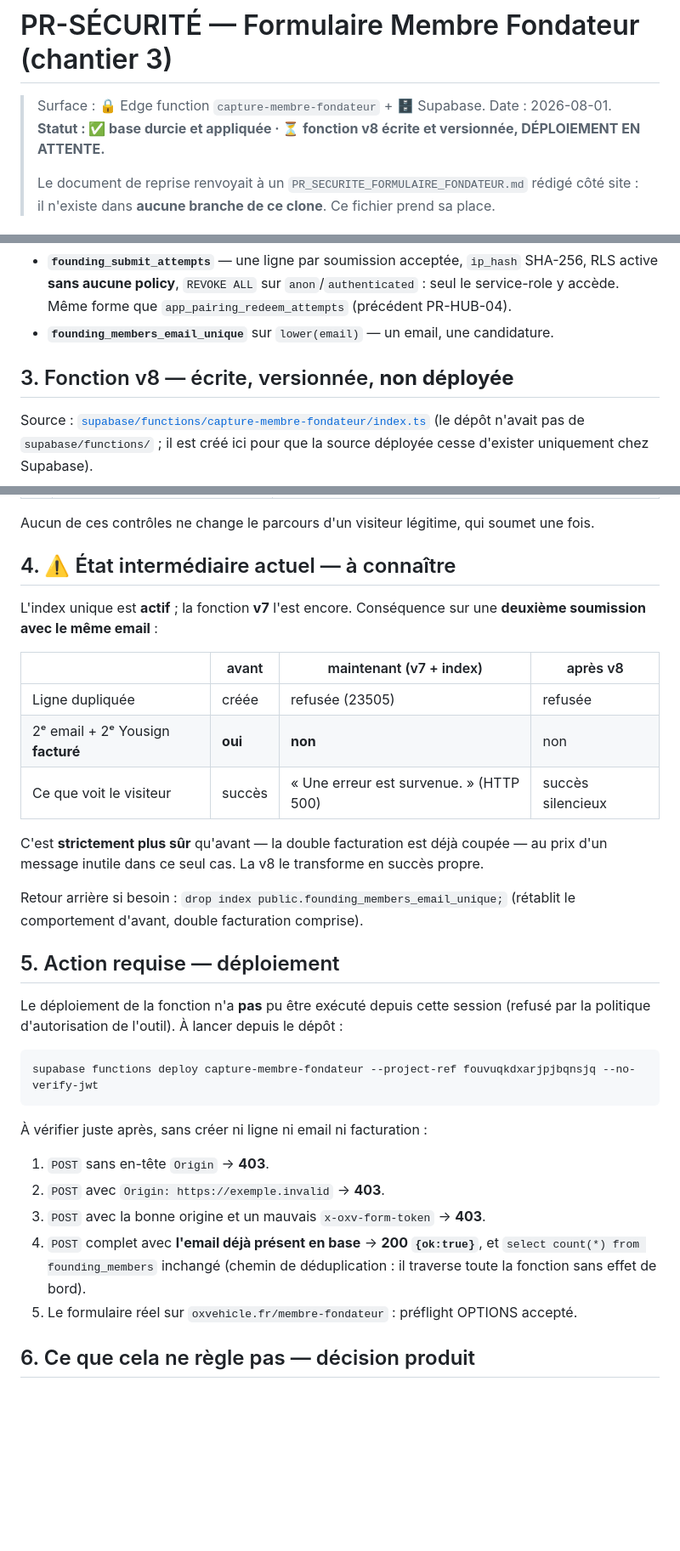
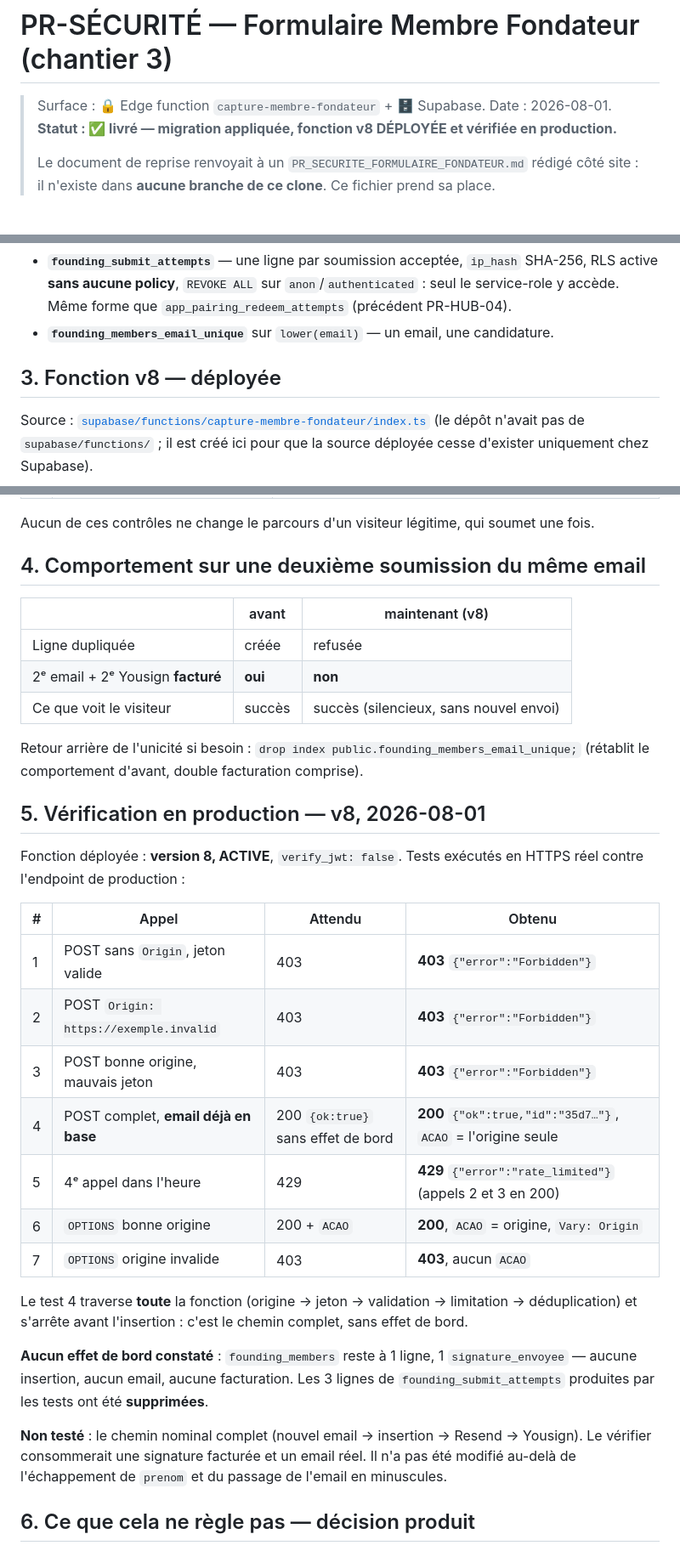
Before and after one commit to OnlyXtremeVehicle/oxv-site, a Markdown page: docs/site/PR_SECURITE_FORMULAIRE_FONDATEUR.md, 3 parts joined by grey strips. Shown at 85% size. GitHub-like rendering; blank space fills up the shorter version.

Commit message:
security(fondateur): fonction v8 deployee et verifiee en production
capture-membre-fondateur v8 ACTIVE (verify_jwt: false). Verifie en HTTPS reel :
403 sans Origin / Origin invalide / jeton faux ; 200 {ok:true} sur email deja
connu (chemin complet jusqu'a la deduplication, sans effet de bord) ; 429 au 4e
appel dans l'heure ; preflight OPTIONS accepte pour la seule origine autorisee,
403 sinon.

founding_members inchangee (1 ligne, 1 signature_envoyee) : aucune insertion,
aucun email, aucune facturation. Les 3 lignes de test de
founding_submit_attempts ont ete supprimees.

Co-Authored-By: Claude Opus 5 <noreply@anthropic.com>

````diff
--- a/docs/site/PR_SECURITE_FORMULAIRE_FONDATEUR.md
+++ b/docs/site/PR_SECURITE_FORMULAIRE_FONDATEUR.md
@@ -1,7 +1,7 @@
 # PR-SÉCURITÉ — Formulaire Membre Fondateur (chantier 3)
 
 > Surface : 🔒 Edge function `capture-membre-fondateur` + 🗄️ Supabase. Date : 2026-08-01.
-> **Statut : ✅ base durcie et appliquée · ⏳ fonction v8 écrite et versionnée, DÉPLOIEMENT EN ATTENTE.**
+> **Statut : ✅ livré — migration appliquée, fonction v8 DÉPLOYÉE et vérifiée en production.**
 >
 > Le document de reprise renvoyait à un `PR_SECURITE_FORMULAIRE_FONDATEUR.md` rédigé
 > côté site : il n'existe dans **aucune branche de ce clone**. Ce fichier prend sa place.
@@ -53,7 +53,7 @@ Migration `founding_members_anti_abus` (appliquée) :
   service-role y accède. Même forme que `app_pairing_redeem_attempts` (précédent PR-HUB-04).
 - **`founding_members_email_unique`** sur `lower(email)` — un email, une candidature.
 
-## 3. Fonction v8 — écrite, versionnée, **non déployée**
+## 3. Fonction v8 — déployée
 
 Source : [`supabase/functions/capture-membre-fondateur/index.ts`](../../supabase/functions/capture-membre-fondateur/index.ts)
 (le dépôt n'avait pas de `supabase/functions/` ; il est créé ici pour que la source
@@ -70,41 +70,42 @@ déployée cesse d'exister uniquement chez Supabase).
 
 Aucun de ces contrôles ne change le parcours d'un visiteur légitime, qui soumet une fois.
 
-## 4. ⚠️ État intermédiaire actuel — à connaître
+## 4. Comportement sur une deuxième soumission du même email
 
-L'index unique est **actif** ; la fonction **v7** l'est encore. Conséquence sur une
-**deuxième soumission avec le même email** :
+| | avant | maintenant (v8) |
+|---|---|---|
+| Ligne dupliquée | créée | refusée |
+| 2ᵉ email + 2ᵉ Yousign **facturé** | **oui** | **non** |
+| Ce que voit le visiteur | succès | succès (silencieux, sans nouvel envoi) |
 
-| | avant | maintenant (v7 + index) | après v8 |
-|---|---|---|---|
-| Ligne dupliquée | créée | refusée (23505) | refusée |
-| 2ᵉ email + 2ᵉ Yousign **facturé** | **oui** | **non** | non |
-| Ce que voit le visiteur | succès | « Une erreur est survenue. » (HTTP 500) | succès silencieux |
-
-C'est **strictement plus sûr** qu'avant — la double facturation est déjà coupée — au
-prix d'un message inutile dans ce seul cas. La v8 le transforme en succès propre.
-
-Retour arrière si besoin : `drop index public.founding_members_email_unique;`
+Retour arrière de l'unicité si besoin : `drop index public.founding_members_email_unique;`
 (rétablit le comportement d'avant, double facturation comprise).
 
-## 5. Action requise — déploiement
+## 5. Vérification en production — v8, 2026-08-01
 
-Le déploiement de la fonction n'a **pas** pu être exécuté depuis cette session (refusé
-par la politique d'autorisation de l'outil). À lancer depuis le dépôt :
+Fonction déployée : **version 8, ACTIVE**, `verify_jwt: false`. Tests exécutés en
+HTTPS réel contre l'endpoint de production :
 
-```bash
-supabase functions deploy capture-membre-fondateur --project-ref fouvuqkdxarjpjbqnsjq --no-verify-jwt
-```
+| # | Appel | Attendu | Obtenu |
+|---|---|---|---|
+| 1 | POST sans `Origin`, jeton valide | 403 | **403** `{"error":"Forbidden"}` |
+| 2 | POST `Origin: https://exemple.invalid` | 403 | **403** `{"error":"Forbidden"}` |
+| 3 | POST bonne origine, mauvais jeton | 403 | **403** `{"error":"Forbidden"}` |
+| 4 | POST complet, **email déjà en base** | 200 `{ok:true}` sans effet de bord | **200** `{"ok":true,"id":"35d7…"}`, `ACAO` = l'origine seule |
+| 5 | 4ᵉ appel dans l'heure | 429 | **429** `{"error":"rate_limited"}` (appels 2 et 3 en 200) |
+| 6 | `OPTIONS` bonne origine | 200 + `ACAO` | **200**, `ACAO` = origine, `Vary: Origin` |
+| 7 | `OPTIONS` origine invalide | 403 | **403**, aucun `ACAO` |
 
-À vérifier juste après, sans créer ni ligne ni email ni facturation :
+Le test 4 traverse **toute** la fonction (origine → jeton → validation → limitation →
+déduplication) et s'arrête avant l'insertion : c'est le chemin complet, sans effet de bord.
 
-1. `POST` sans en-tête `Origin` → **403**.
-2. `POST` avec `Origin: https://exemple.invalid` → **403**.
-3. `POST` avec la bonne origine et un mauvais `x-oxv-form-token` → **403**.
-4. `POST` complet avec **l'email déjà présent en base** → **200 `{ok:true}`**, et
-   `select count(*) from founding_members` inchangé (chemin de déduplication : il
-   traverse toute la fonction sans effet de bord).
-5. Le formulaire réel sur `oxvehicle.fr/membre-fondateur` : préflight OPTIONS accepté.
+**Aucun effet de bord constaté** : `founding_members` reste à 1 ligne, 1
+`signature_envoyee` — aucune insertion, aucun email, aucune facturation. Les 3 lignes
+de `founding_submit_attempts` produites par les tests ont été **supprimées**.
+
+**Non testé** : le chemin nominal complet (nouvel email → insertion → Resend → Yousign).
+Le vérifier consommerait une signature facturée et un email réel. Il n'a pas été modifié
+au-delà de l'échappement de `prenom` et du passage de l'email en minuscules.
 
 ## 6. Ce que cela ne règle pas — décision produit
 
````
